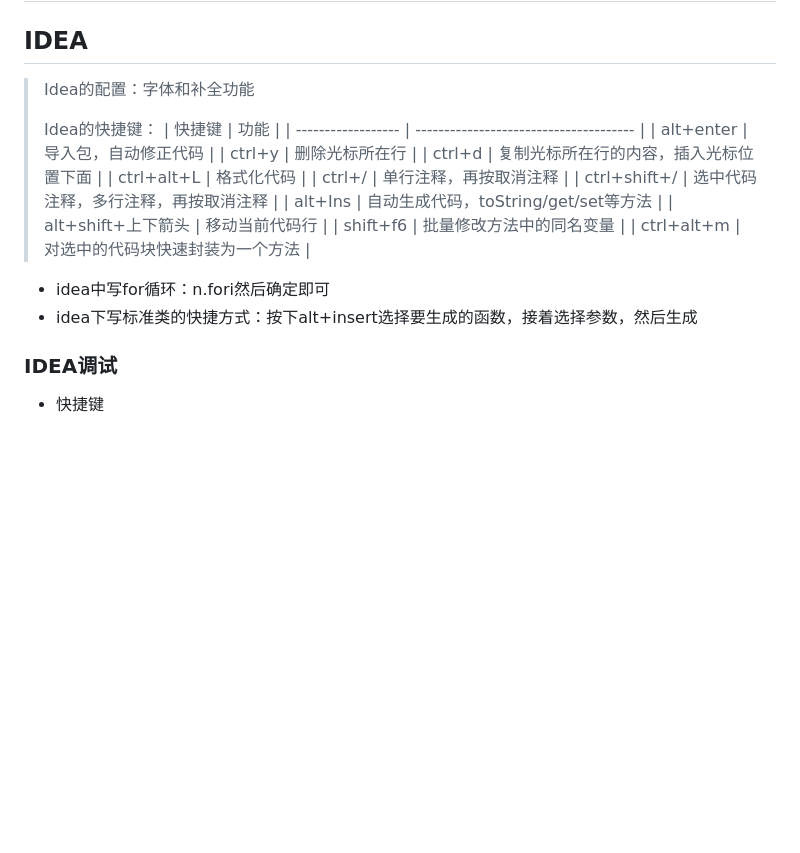
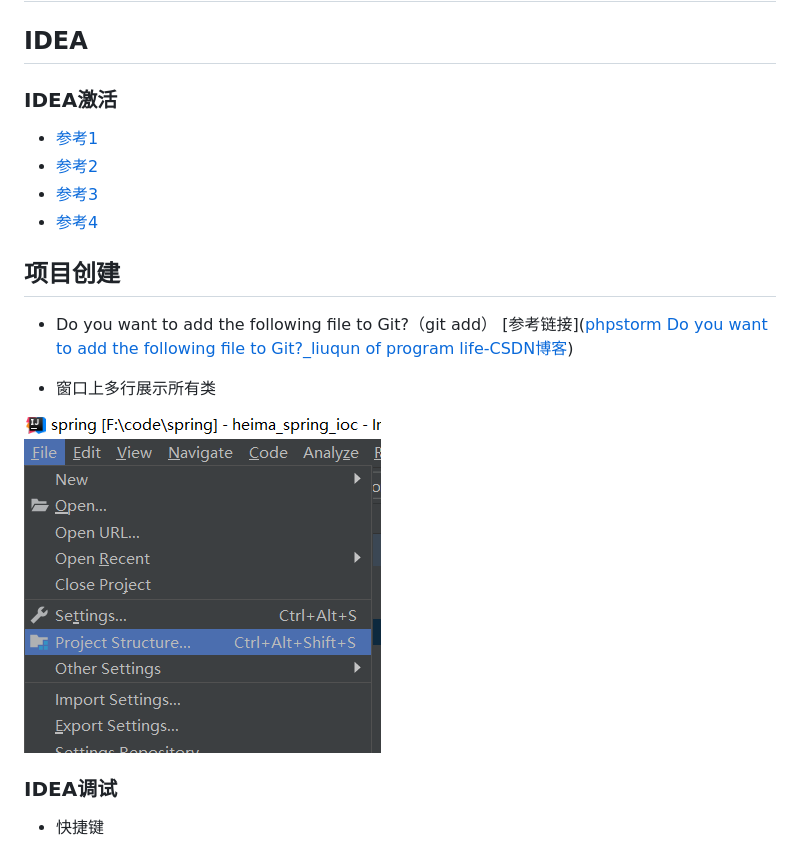
Before and after one commit to licretey/CodeGather, a Markdown page: docs/OrtherTools/【03】IDEA&&VSCode配置.md, the part around the change printed below. Rendered like a GitHub page; blank space fills up the shorter version.

```diff
--- a/docs/OrtherTools/【03】IDEA&&VSCode配置.md
+++ b/docs/OrtherTools/【03】IDEA&&VSCode配置.md
@@ -29,24 +29,24 @@
 
 ## IDEA
 
-> Idea的配置：字体和补全功能
->
-> Idea的快捷键：
-> | 快捷键             | 功能                                   |
-> | ------------------ | -------------------------------------- |
-> | alt+enter          | 导入包，自动修正代码                   |
-> | ctrl+y             | 删除光标所在行                         |
-> | ctrl+d             | 复制光标所在行的内容，插入光标位置下面 |
-> | ctrl+alt+L         | 格式化代码                             |
-> | ctrl+/             | 单行注释，再按取消注释                 |
-> | ctrl+shift+/       | 选中代码注释，多行注释，再按取消注释   |
-> | alt+Ins            | 自动生成代码，toString/get/set等方法   |
-> | alt+shift+上下箭头 | 移动当前代码行                         |
-> | shift+f6           | 批量修改方法中的同名变量               |
-> | ctrl+alt+m         | 对选中的代码块快速封装为一个方法       |
+### IDEA激活
 
-+ idea中写for循环：n.fori然后确定即可
-+ idea下写标准类的快捷方式：按下alt+insert选择要生成的函数，接着选择参数，然后生成
++ [参考1](https://blog.lupf.cn/articles/2022/07/27/1658901515446.html)
++ [参考2](https://zhile.io/2021/11/29/ja-netfilter-javaagent-lib.html)
++ [参考3](https://blog.csdn.net/qq_34707272/article/details/119973456)
++ [参考4](https://www.cnblogs.com/LzsCxb/p/15691203.html)
+
+
+
+## 项目创建
+
++ Do you want to add the following file to Git?（git add） [参考链接]([phpstorm Do you want to add the following file to Git?_liuqun of program life-CSDN博客](https://blog.csdn.net/liuqun0319/article/details/114118498))
+
++ 窗口上多行展示所有类
+
+![](./images/idea02.png)
+
+
 
 ### IDEA调试
 
```
Also changed, not shown: other parts of docs/OrtherTools/【03】IDEA&&VSCode配置.md (+45 -51 lines), docs/OrtherTools/【00】Idea激活.md (deleted, +0 -14 lines), docs/OrtherTools/images/ubuntu22sigmafile.png (added).
